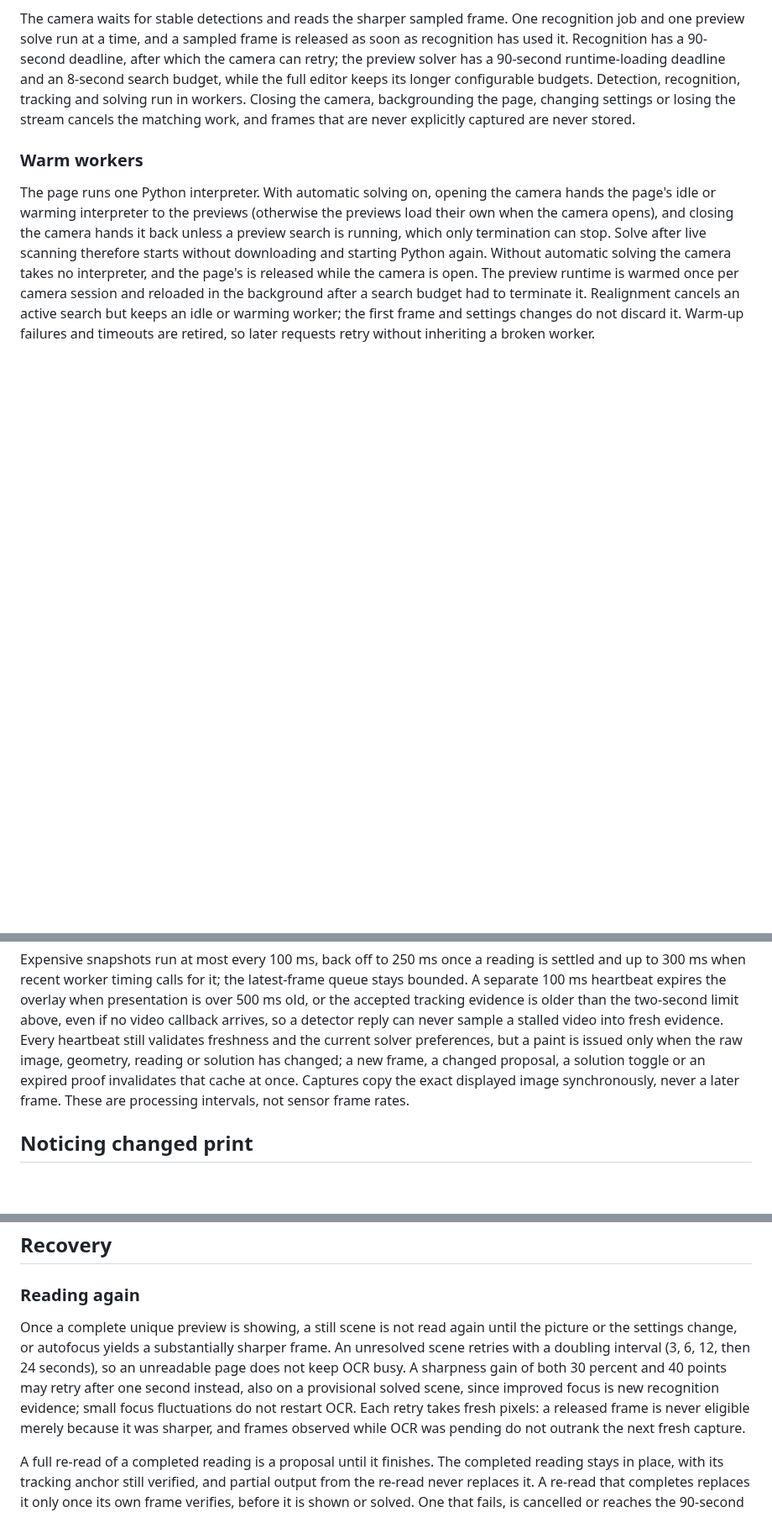
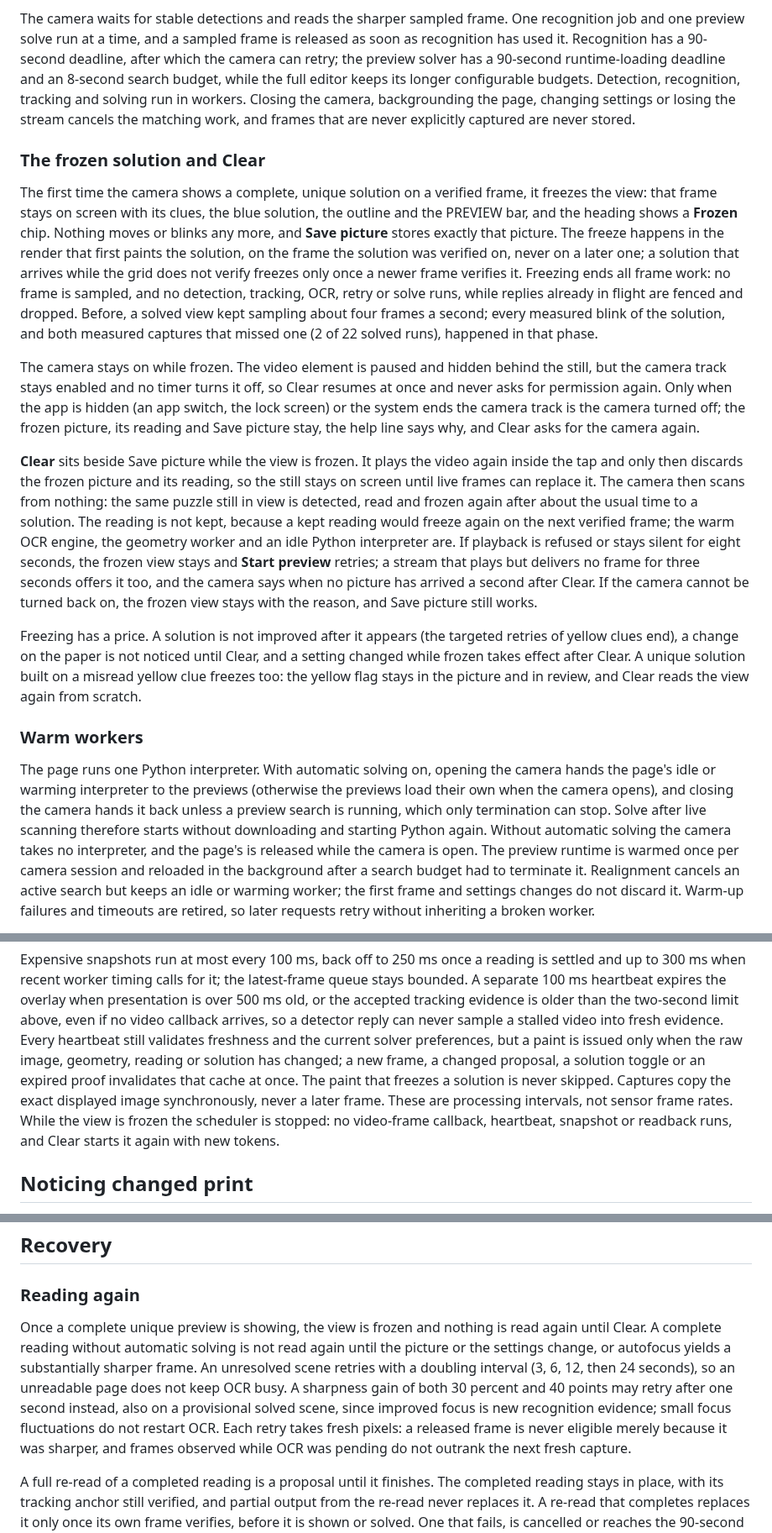
Before and after one commit to senegrom/GridPuzzle, a Markdown page: web/LIVE_CAMERA.md, 3 parts joined by grey strips. Shown at 84% size. Drawn GitHub-style; blank space fills up the shorter version.

```diff
--- a/web/LIVE_CAMERA.md
+++ b/web/LIVE_CAMERA.md
@@ -50,6 +50,48 @@ keeps its longer configurable budgets. Detection, recognition, tracking and
 solving run in workers. Closing the camera, backgrounding the page, changing
 settings or losing the stream cancels the matching work, and frames that are
 never explicitly captured are never stored.
+
+### The frozen solution and Clear
+
+The first time the camera shows a complete, unique solution on a verified
+frame, it freezes the view: that frame stays on screen with its clues, the
+blue solution, the outline and the PREVIEW bar, and the heading shows a
+**Frozen** chip. Nothing moves or blinks any more, and **Save picture** stores
+exactly that picture. The freeze happens in the render that first paints the
+solution, on the frame the solution was verified on, never on a later one; a
+solution that arrives while the grid does not verify freezes only once a newer
+frame verifies it. Freezing ends all frame work: no frame is sampled, and no
+detection, tracking, OCR, retry or solve runs, while replies already in flight
+are fenced and dropped. Before, a solved view kept sampling about four frames a
+second; every measured blink of the solution, and both measured captures that
+missed one (2 of 22 solved runs), happened in that phase.
+
+The camera stays on while frozen. The video element is paused and hidden
+behind the still, but the camera track stays enabled and no timer turns it off,
+so Clear resumes at once and never asks for permission again. Only when the app
+is hidden (an app switch, the lock screen) or the system ends the camera track
+is the camera turned off; the frozen picture, its reading and Save picture
+stay, the help line says why, and Clear asks for the camera again.
+
+**Clear** sits beside Save picture while the view is frozen. It plays the
+video again inside the tap and only then discards the frozen picture and its
+reading, so the still stays on screen until live frames can replace it. The
+camera then scans from nothing: the same puzzle still in view is detected,
+read and frozen again after about the usual time to a solution. The reading is
+not kept, because a kept reading would freeze again on the next verified
+frame; the warm OCR engine, the geometry worker and an idle Python interpreter
+are. If playback is refused or stays silent for eight seconds, the frozen view
+stays and **Start preview** retries; a stream that plays but delivers no frame
+for three seconds offers it too, and the camera says when no picture has
+arrived a second after Clear. If the camera cannot be turned back on, the
+frozen view stays with the reason, and Save picture still works.
+
+Freezing has a price. A solution is not improved after it appears (the
+targeted retries of yellow clues end), a change on the paper is not noticed
+until Clear, and a setting changed while frozen takes effect after Clear. A
+unique solution built on a misread yellow clue freezes too: the yellow flag
+stays in the picture and in review, and Clear reads the view again from
+scratch.
 
 ### Warm workers
 
@@ -280,9 +326,11 @@ a detector reply can never sample a stalled video into fresh evidence. Every
 heartbeat still validates freshness and the current solver preferences, but a
 paint is issued only when the raw image, geometry, reading or solution has
 changed; a new frame, a changed proposal, a solution toggle or an expired proof
-invalidates that cache at once. Captures copy the exact displayed image
-synchronously, never a later frame. These are processing intervals, not sensor
-frame rates.
+invalidates that cache at once. The paint that freezes a solution is never
+skipped. Captures copy the exact displayed image synchronously, never a later
+frame. These are processing intervals, not sensor frame rates. While the view
+is frozen the scheduler is stopped: no video-frame callback, heartbeat,
+snapshot or readback runs, and Clear starts it again with new tokens.
 
 ## Noticing changed print
 
@@ -356,15 +404,17 @@ or sub-noise marks remain heuristic.
 
 ### Reading again
 
-Once a complete unique preview is showing, a still scene is not read again
-until the picture or the settings change, or autofocus yields a substantially
-sharper frame. An unresolved scene retries with a doubling interval (3, 6, 12,
-then 24 seconds), so an unreadable page does not keep OCR busy. A sharpness gain
-of both 30 percent and 40 points may retry after one second instead, also on a
-provisional solved scene, since improved focus is new recognition evidence;
-small focus fluctuations do not restart OCR. Each retry takes fresh pixels: a
-released frame is never eligible merely because it was sharper, and frames
-observed while OCR was pending do not outrank the next fresh capture.
+Once a complete unique preview is showing, the view is frozen and nothing is
+read again until Clear. A complete reading without automatic solving is not read
+again until the picture or the settings change, or autofocus yields a
+substantially sharper frame. An unresolved scene retries with a doubling
+interval (3, 6, 12, then 24 seconds), so an unreadable page does not keep OCR
+busy. A sharpness gain of both 30 percent and 40 points may retry after one
+second instead, also on a provisional solved scene, since improved focus is new
+recognition evidence; small focus fluctuations do not restart OCR. Each retry
+takes fresh pixels: a released frame is never eligible merely because it was
+sharper, and frames observed while OCR was pending do not outrank the next fresh
+capture.
 
 A full re-read of a completed reading is a proposal until it finishes. The
 completed reading stays in place, with its tracking anchor still verified, and
```
Also changed, not shown: other parts of web/LIVE_CAMERA.md (+63 -37 lines), web/TESTING.md (+13 -4 lines).
